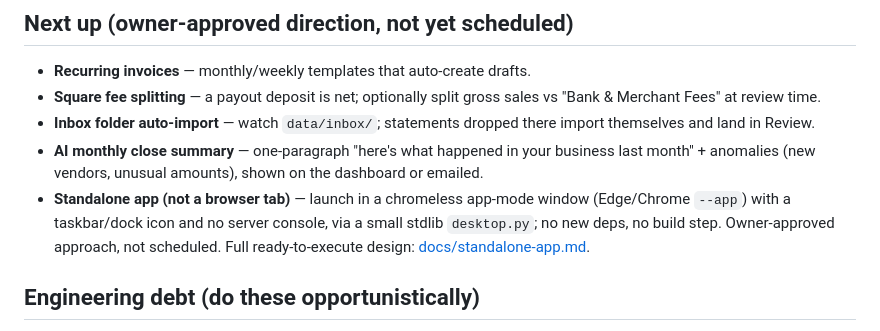
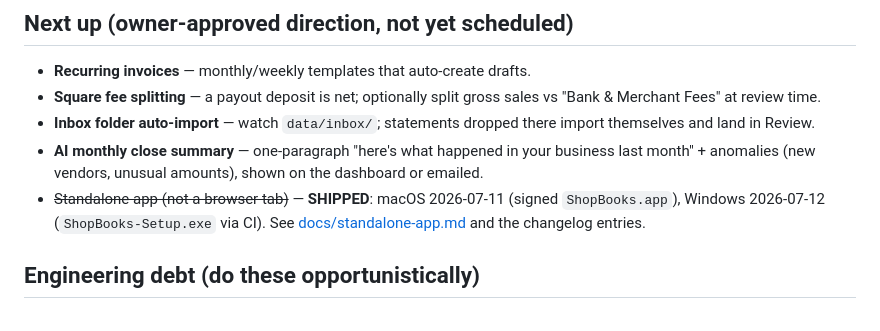
Before and after one commit to outlierworkshop/shopbooks, a Markdown page: docs/ROADMAP.md, the part around the change. GitHub-like rendering.

Commit message:
ROADMAP: mark the standalone-app Next-up bullet SHIPPED (mac + windows)

```diff
--- a/docs/ROADMAP.md
+++ b/docs/ROADMAP.md
@@ -1072,10 +1072,9 @@ boring tech, built for exactly one user.
   themselves and land in Review.
 - **AI monthly close summary** — one-paragraph "here's what happened in your business last
   month" + anomalies (new vendors, unusual amounts), shown on the dashboard or emailed.
-- **Standalone app (not a browser tab)** — launch in a chromeless app-mode window (Edge/Chrome
-  `--app`) with a taskbar/dock icon and no server console, via a small stdlib `desktop.py`; no new
-  deps, no build step. Owner-approved approach, not scheduled. Full ready-to-execute design:
-  [docs/standalone-app.md](standalone-app.md).
+- ~~Standalone app (not a browser tab)~~ — **SHIPPED**: macOS 2026-07-11 (signed `ShopBooks.app`),
+  Windows 2026-07-12 (`ShopBooks-Setup.exe` via CI). See [docs/standalone-app.md](standalone-app.md)
+  and the changelog entries.
 
 ## Engineering debt (do these opportunistically)
 
```
